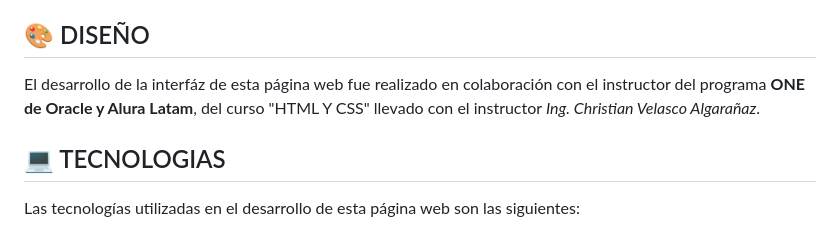
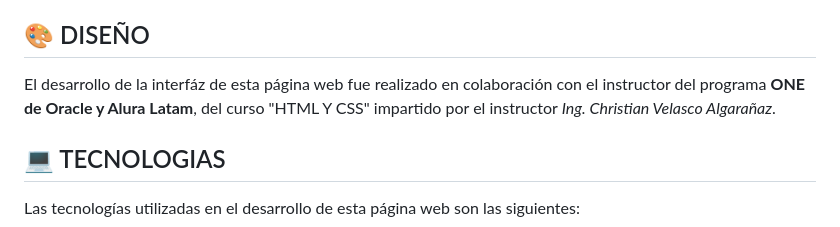
Before and after one commit to iSteve31/testRepository, a Markdown page: README.md, the part around the change. GitHub-like rendering.

Commit message:
testeando x5

```diff
--- a/README.md
+++ b/README.md
@@ -46,8 +46,7 @@ Cabe mencionar, que este proyecto no está vinculado aún a una base de datos, p
 
 ## :art: DISEÑO
 
-El desarrollo de la interfáz de esta página web fue realizado en colaboración con el instructor del programa **ONE de Oracle y Alura Latam**, del curso "HTML Y CSS" llevado con
-el instructor *Ing. Christian Velasco Algarañaz*.
+El desarrollo de la interfáz de esta página web fue realizado en colaboración con el instructor del programa **ONE de Oracle y Alura Latam**, del curso "HTML Y CSS" impartido por el instructor *Ing. Christian Velasco Algarañaz*.
 
 ## :computer: TECNOLOGIAS
 
```
